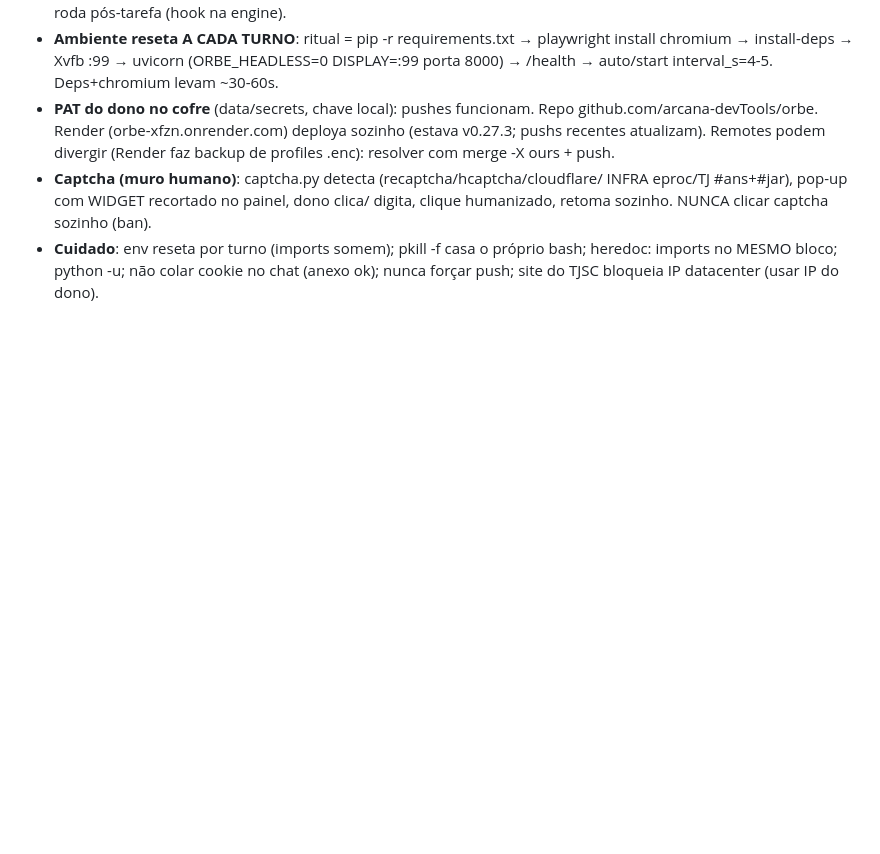
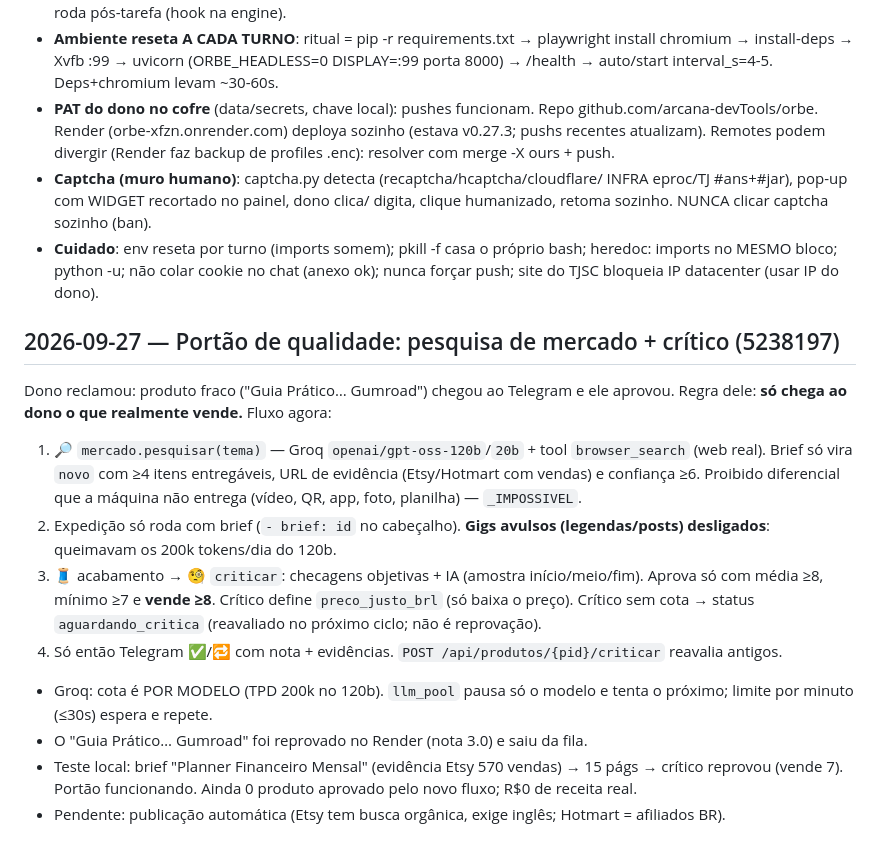
Before and after one commit to arcana-devTools/orbe, a Markdown page: RELATORIO-PARA-O-PROXIMO-AGENTE.md, the part around the change. Rendered like a GitHub page; blank space fills up the shorter version.

Commit message:
Relatório: portão de qualidade

```diff
--- a/RELATORIO-PARA-O-PROXIMO-AGENTE.md
+++ b/RELATORIO-PARA-O-PROXIMO-AGENTE.md
@@ -64,3 +64,22 @@
 - **Cuidado**: env reseta por turno (imports somem); pkill -f casa o próprio bash;
   heredoc: imports no MESMO bloco; python -u; não colar cookie no chat (anexo ok);
   nunca forçar push; site do TJSC bloqueia IP datacenter (usar IP do dono).
+
+## 2026-09-27 — Portão de qualidade: pesquisa de mercado + crítico (5238197)
+Dono reclamou: produto fraco ("Guia Prático… Gumroad") chegou ao Telegram e ele aprovou. Regra dele:
+**só chega ao dono o que realmente vende.** Fluxo agora:
+1. 🔎 `mercado.pesquisar(tema)` — Groq `openai/gpt-oss-120b`/`20b` + tool `browser_search` (web real).
+   Brief só vira `novo` com ≥4 itens entregáveis, URL de evidência (Etsy/Hotmart com vendas) e confiança ≥6.
+   Proibido diferencial que a máquina não entrega (vídeo, QR, app, foto, planilha) — `_IMPOSSIVEL`.
+2. Expedição só roda com brief (`- brief: id` no cabeçalho). **Gigs avulsos (legendas/posts) desligados**:
+   queimavam os 200k tokens/dia do 120b.
+3. 🧵 acabamento → 🧐 `criticar`: checagens objetivas + IA (amostra início/meio/fim). Aprova só com
+   média ≥8, mínimo ≥7 e **vende ≥8**. Crítico define `preco_justo_brl` (só baixa o preço).
+   Crítico sem cota → status `aguardando_critica` (reavaliado no próximo ciclo; não é reprovação).
+4. Só então Telegram ✅/🔁 com nota + evidências. `POST /api/produtos/{pid}/criticar` reavalia antigos.
+- Groq: cota é POR MODELO (TPD 200k no 120b). `llm_pool` pausa só o modelo e tenta o próximo;
+  limite por minuto (≤30s) espera e repete.
+- O "Guia Prático… Gumroad" foi reprovado no Render (nota 3.0) e saiu da fila.
+- Teste local: brief "Planner Financeiro Mensal" (evidência Etsy 570 vendas) → 15 págs → crítico
+  reprovou (vende 7). Portão funcionando. Ainda 0 produto aprovado pelo novo fluxo; R$0 de receita real.
+- Pendente: publicação automática (Etsy tem busca orgânica, exige inglês; Hotmart = afiliados BR).
```
